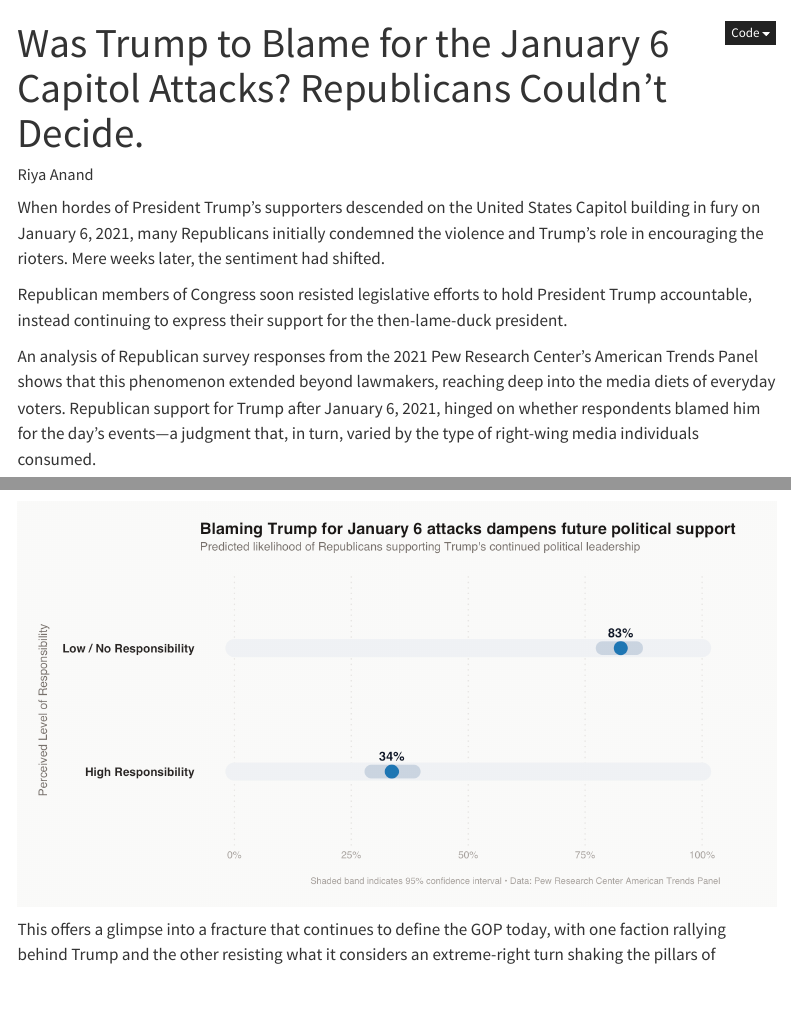
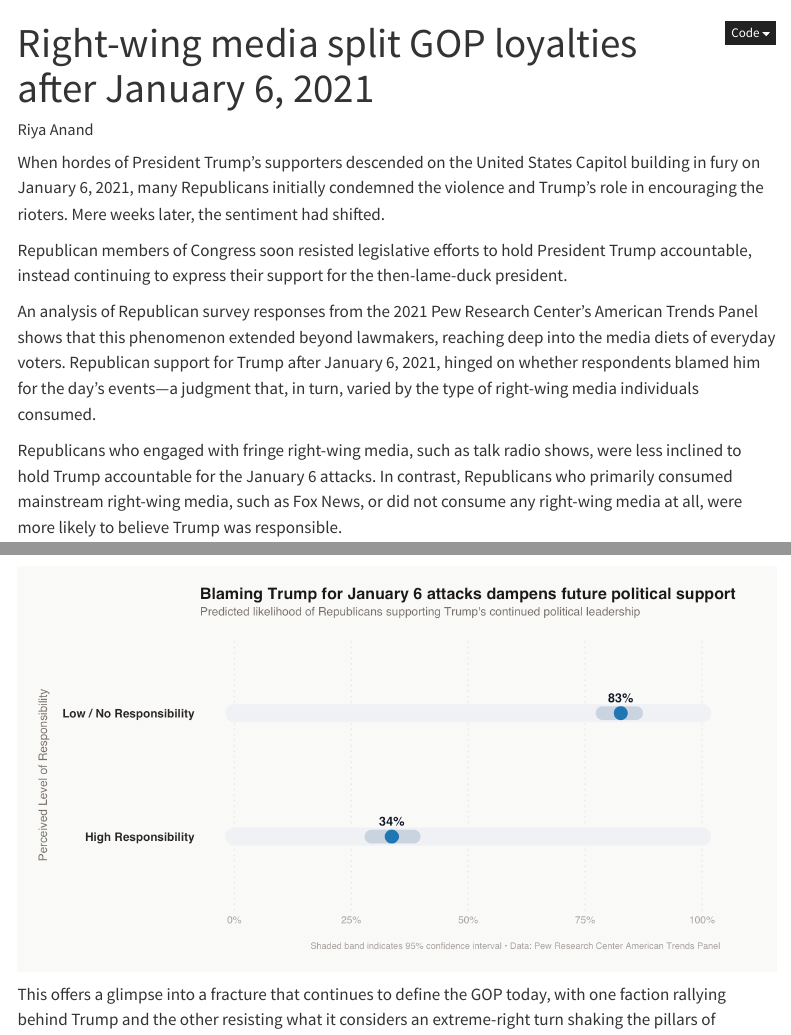
Before and after one commit to riyaanand7/foxtofracture, a Quarto document (index.qmd): the page in a window 1100 px wide, from its top, and a second part further down, joined at a grey line. Rendered offline with R 4.5, knitr and Pandoc in place of Quarto, with nearby package versions; menus at the side of the page are left out.

Commit message:
Update article styling and content

```diff
--- a/index.qmd
+++ b/index.qmd
@@ -1,5 +1,5 @@
 ---
-title: "Was Trump to Blame for the January 6 Capitol Attacks? Republicans Couldn't Decide."
+title: "Right-wing media split GOP loyalties after January 6, 2021"
 author: "Riya Anand"
 format:
   html:
```
